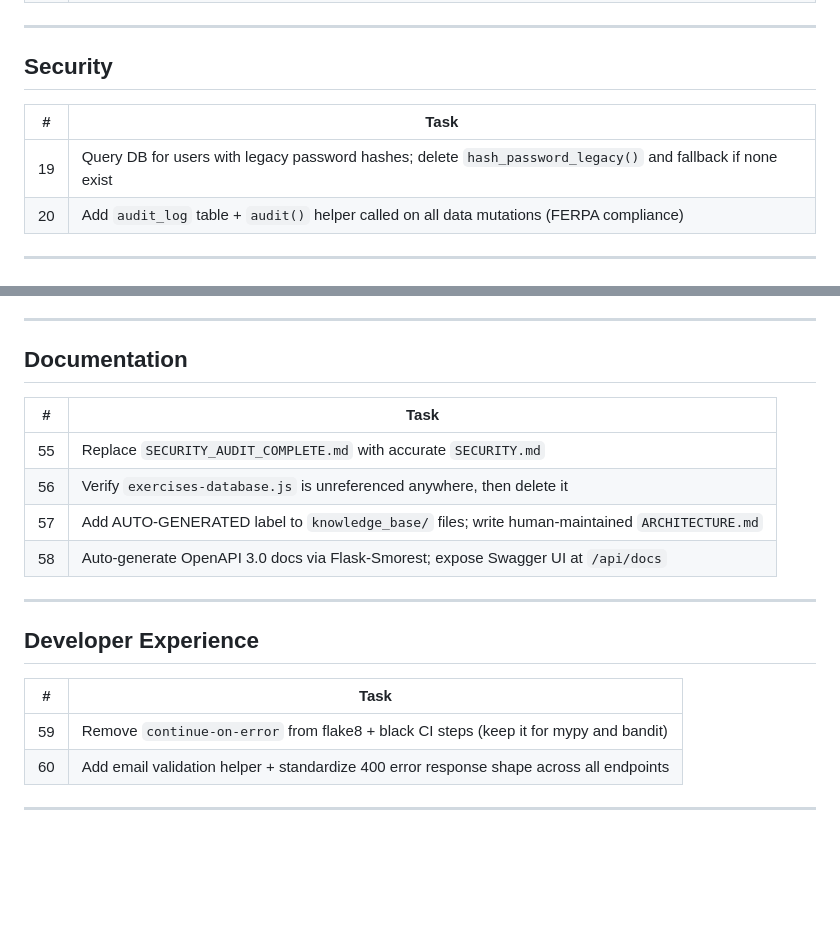
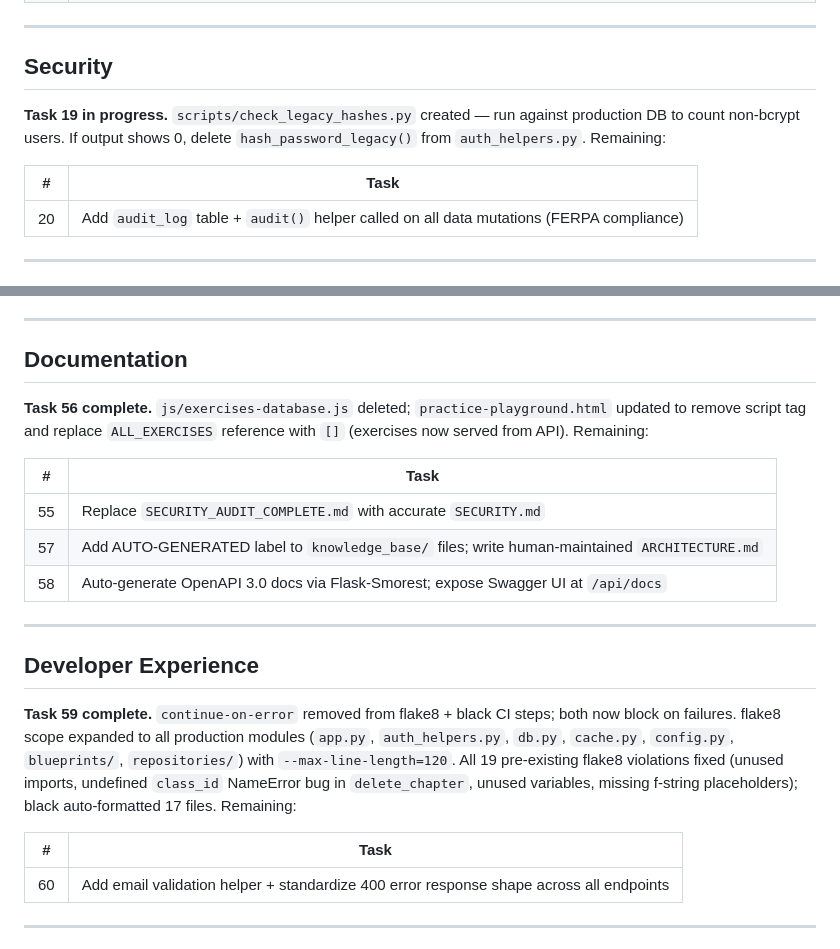
Before and after one commit to adam-elharouchi/AnalytIQ, a Markdown page: TASKS.md, 2 parts joined by grey strips. Drawn GitHub-style; blank space fills up the shorter version.

Commit message:
Update TASKS.md: mark tasks 56, 59 complete; document task 19 script
Co-Authored-By: Claude Sonnet 4.6 <noreply@anthropic.com>

```diff
--- a/TASKS.md
+++ b/TASKS.md
@@ -81,9 +81,10 @@
 
 ## Security
 
+**Task 19 in progress.** `scripts/check_legacy_hashes.py` created — run against production DB to count non-bcrypt users. If output shows 0, delete `hash_password_legacy()` from `auth_helpers.py`. Remaining:
+
 | # | Task |
 |---|------|
-| 19 | Query DB for users with legacy password hashes; delete `hash_password_legacy()` and fallback if none exist |
 | 20 | Add `audit_log` table + `audit()` helper called on all data mutations (FERPA compliance) |
 
 ---
@@ -152,10 +153,11 @@
 
 ## Documentation
 
+**Task 56 complete.** `js/exercises-database.js` deleted; `practice-playground.html` updated to remove script tag and replace `ALL_EXERCISES` reference with `[]` (exercises now served from API). Remaining:
+
 | # | Task |
 |---|------|
 | 55 | Replace `SECURITY_AUDIT_COMPLETE.md` with accurate `SECURITY.md` |
-| 56 | Verify `exercises-database.js` is unreferenced anywhere, then delete it |
 | 57 | Add AUTO-GENERATED label to `knowledge_base/` files; write human-maintained `ARCHITECTURE.md` |
 | 58 | Auto-generate OpenAPI 3.0 docs via Flask-Smorest; expose Swagger UI at `/api/docs` |
 
@@ -163,9 +165,10 @@
 
 ## Developer Experience
 
+**Task 59 complete.** `continue-on-error` removed from flake8 + black CI steps; both now block on failures. flake8 scope expanded to all production modules (`app.py`, `auth_helpers.py`, `db.py`, `cache.py`, `config.py`, `blueprints/`, `repositories/`) with `--max-line-length=120`. All 19 pre-existing flake8 violations fixed (unused imports, undefined `class_id` NameError bug in `delete_chapter`, unused variables, missing f-string placeholders); black auto-formatted 17 files. Remaining:
+
 | # | Task |
 |---|------|
-| 59 | Remove `continue-on-error` from flake8 + black CI steps (keep it for mypy and bandit) |
 | 60 | Add email validation helper + standardize 400 error response shape across all endpoints |
 
 ---
```
